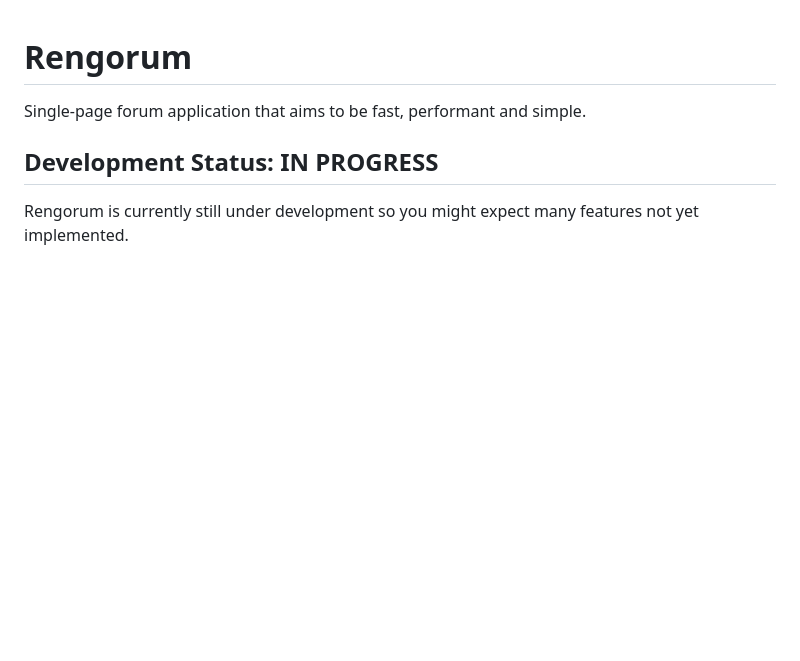
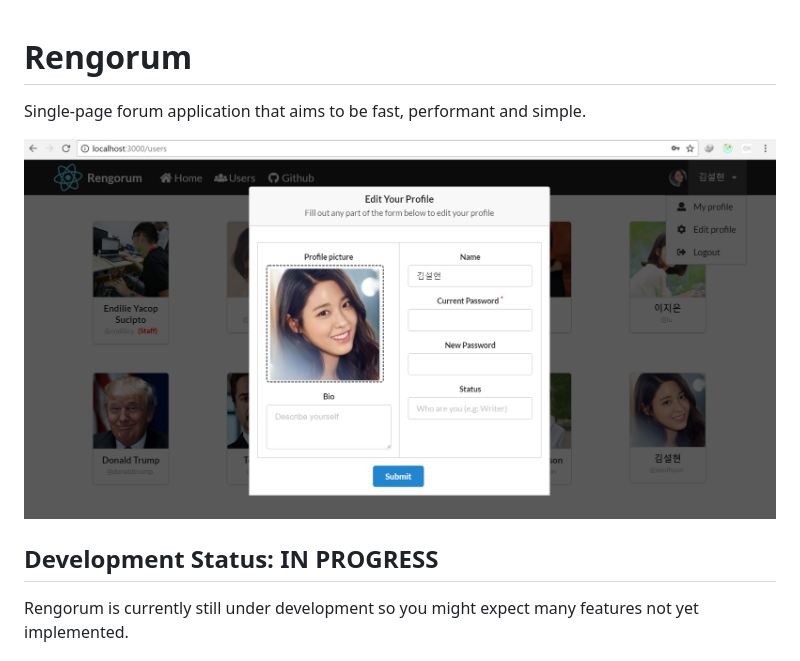
Before and after one commit to top-talent0112/Django-React-Combination, a Markdown page: README.md, the part around the change printed below. Drawn GitHub-style; pictures changed too: preview/frontend_1.PNG; blank space fills up the shorter version.

Commit message:
update preview

```diff
--- a/README.md
+++ b/README.md
@@ -1,5 +1,7 @@
 # Rengorum
 Single-page forum application that aims to be fast, performant and simple.
+
+![Screenshot 1](preview/frontend_1.PNG)
 
 ## Development Status: IN PROGRESS
 Rengorum is currently still under development so you might expect many features not yet implemented.
```
Also changed, not shown: other parts of README.md (+1 -1 lines).
